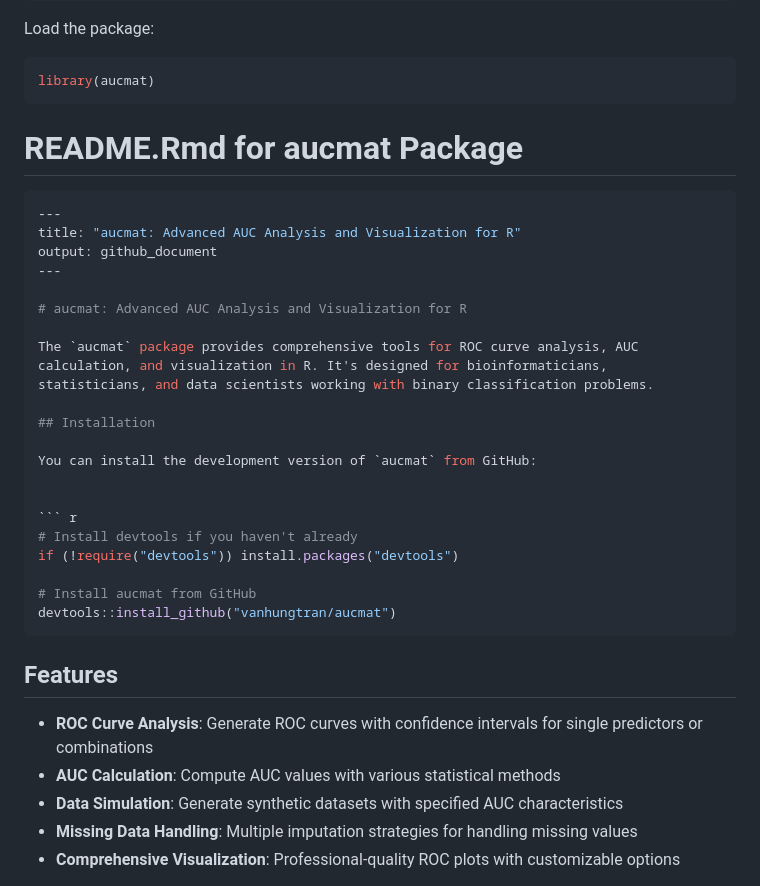
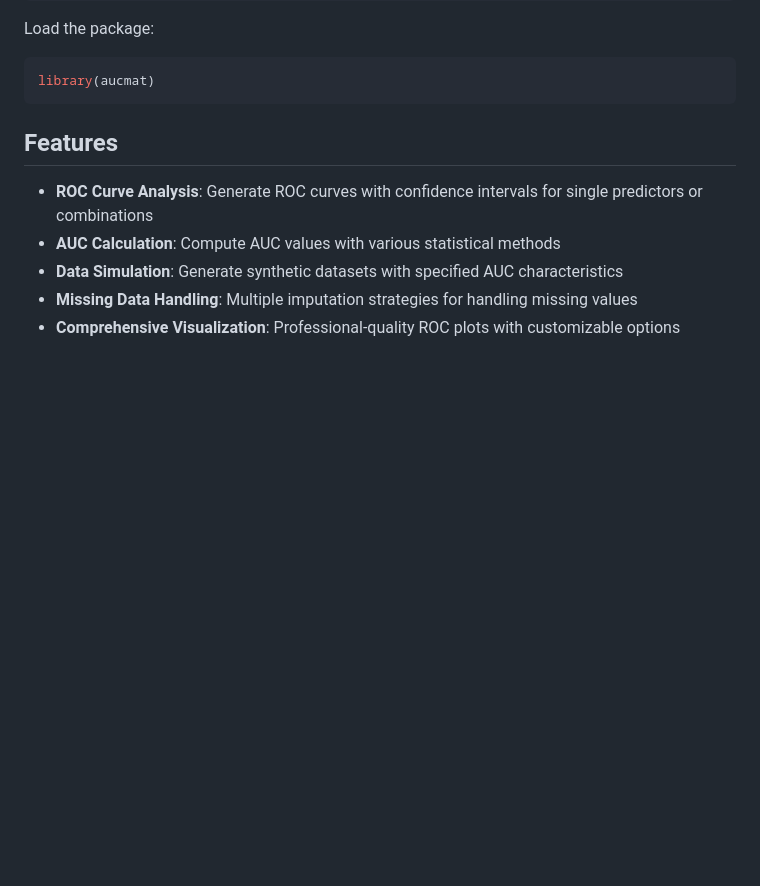
Before and after one commit to vanhungtran/aucmat, a Markdown page: README.md, the part around the change printed below. Rendered like a GitHub page; blank space fills up the shorter version.

````diff
--- a/README.md
+++ b/README.md
@@ -98,31 +82,6 @@ Load the package:
 
 ``` r
 library(aucmat)
-```
-
-# README.Rmd for aucmat Package
-
-``` r
----
-title: "aucmat: Advanced AUC Analysis and Visualization for R"
-output: github_document
----
-
-# aucmat: Advanced AUC Analysis and Visualization for R
-
-The `aucmat` package provides comprehensive tools for ROC curve analysis, AUC calculation, and visualization in R. It's designed for bioinformaticians, statisticians, and data scientists working with binary classification problems.
-
-## Installation
-
-You can install the development version of `aucmat` from GitHub:
-
-
-``` r
-# Install devtools if you haven't already
-if (!require("devtools")) install.packages("devtools")
-
-# Install aucmat from GitHub
-devtools::install_github("vanhungtran/aucmat")
 ```
 
 ## Features
````
Also changed, not shown: other parts of README.md (+30 -126 lines).
